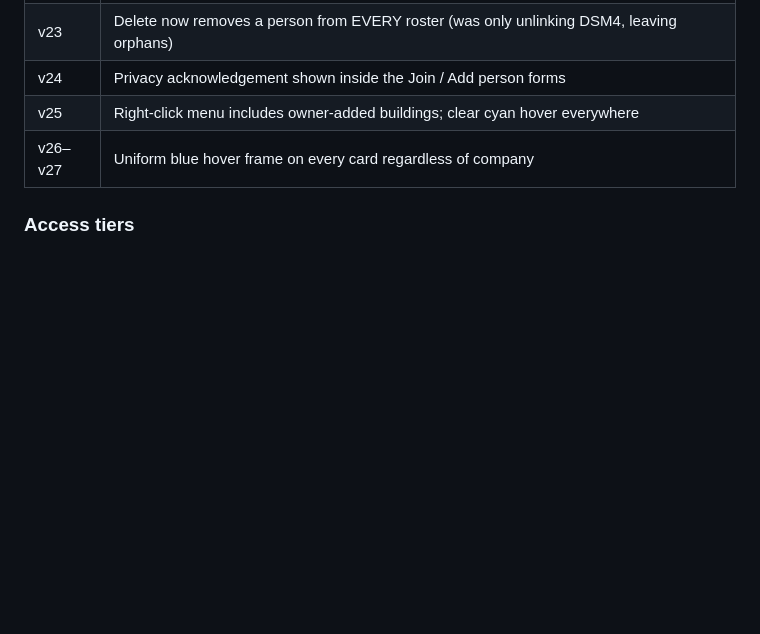
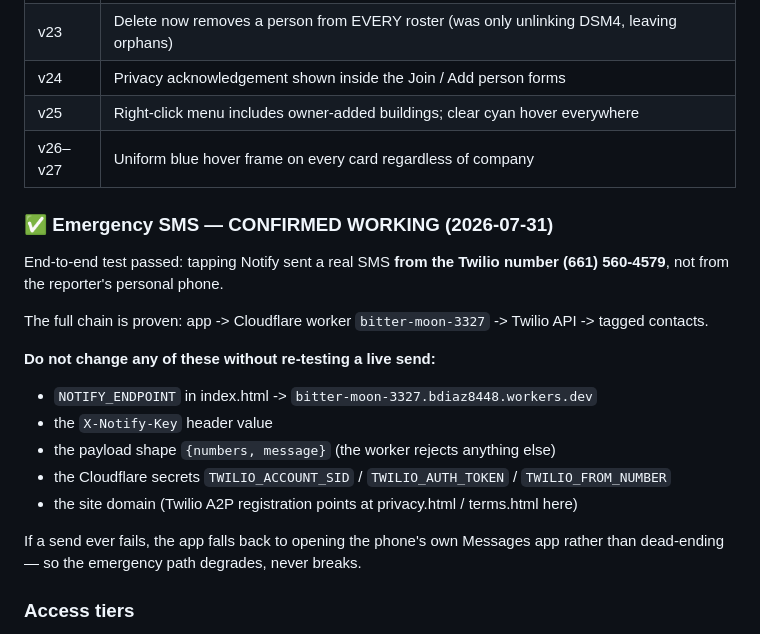
Before and after one commit to bdiaz8448-gif/hse-aura-directory, a Markdown page: README.md, the part around the change. Rendered like a GitHub page; blank space fills up the shorter version.

Commit message:
Record confirmed end-to-end Twilio SMS test: emergency alert delivered from (661) 560-4579

```diff
--- a/README.md
+++ b/README.md
@@ -130,6 +130,23 @@ under the lock icon. Do not commit them here.
 | v25 | Right-click menu includes owner-added buildings; clear cyan hover everywhere |
 | v26–v27 | Uniform blue hover frame on every card regardless of company |
 
+### ✅ Emergency SMS — CONFIRMED WORKING (2026-07-31)
+End-to-end test passed: tapping Notify sent a real SMS **from the Twilio
+number (661) 560-4579**, not from the reporter's personal phone.
+
+The full chain is proven: app -> Cloudflare worker `bitter-moon-3327` ->
+Twilio API -> tagged contacts.
+
+**Do not change any of these without re-testing a live send:**
+- `NOTIFY_ENDPOINT` in index.html -> `bitter-moon-3327.bdiaz8448.workers.dev`
+- the `X-Notify-Key` header value
+- the payload shape `{numbers, message}` (the worker rejects anything else)
+- the Cloudflare secrets `TWILIO_ACCOUNT_SID` / `TWILIO_AUTH_TOKEN` / `TWILIO_FROM_NUMBER`
+- the site domain (Twilio A2P registration points at privacy.html / terms.html here)
+
+If a send ever fails, the app falls back to opening the phone's own Messages
+app rather than dead-ending — so the emergency path degrades, never breaks.
+
 ### Access tiers
 - **Owner** — the `config/app.editPin`. Sees the Owner box (name/PIN/transfer) and the Buildings panel. Owner status is a session flag set at unlock, never inferred from the display name.
 - **Admin** — named entries in `config/admins`. Own PIN, full edit rights, can manage the admin list. Never sees the Owner box or Buildings.
```
